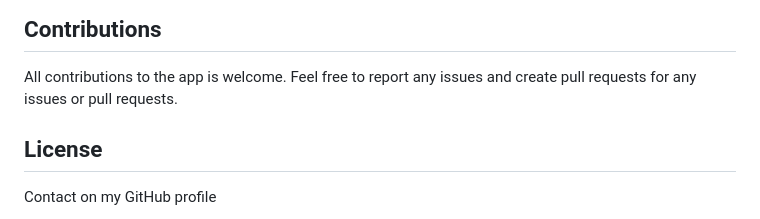
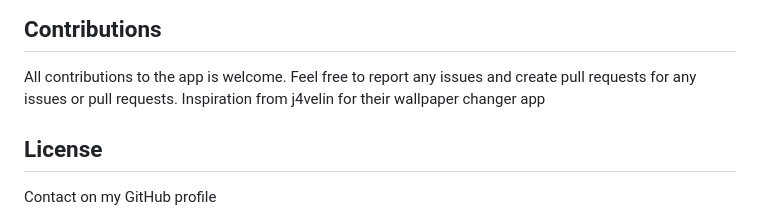
Before and after one commit to Anthonyy232/Paperize, a Markdown page: README.md, the part around the change. GitHub-like rendering.

```diff
--- a/README.md
+++ b/README.md
@@ -78,6 +78,7 @@ This project is built using Kotlin, Java, and Gradle. Here are the steps to buil
 ## Contributions
 
 All contributions to the app is welcome. Feel free to report any issues and create pull requests for any issues or pull requests.
+Inspiration from j4velin for their wallpaper changer app
 
 
 ## License
```
